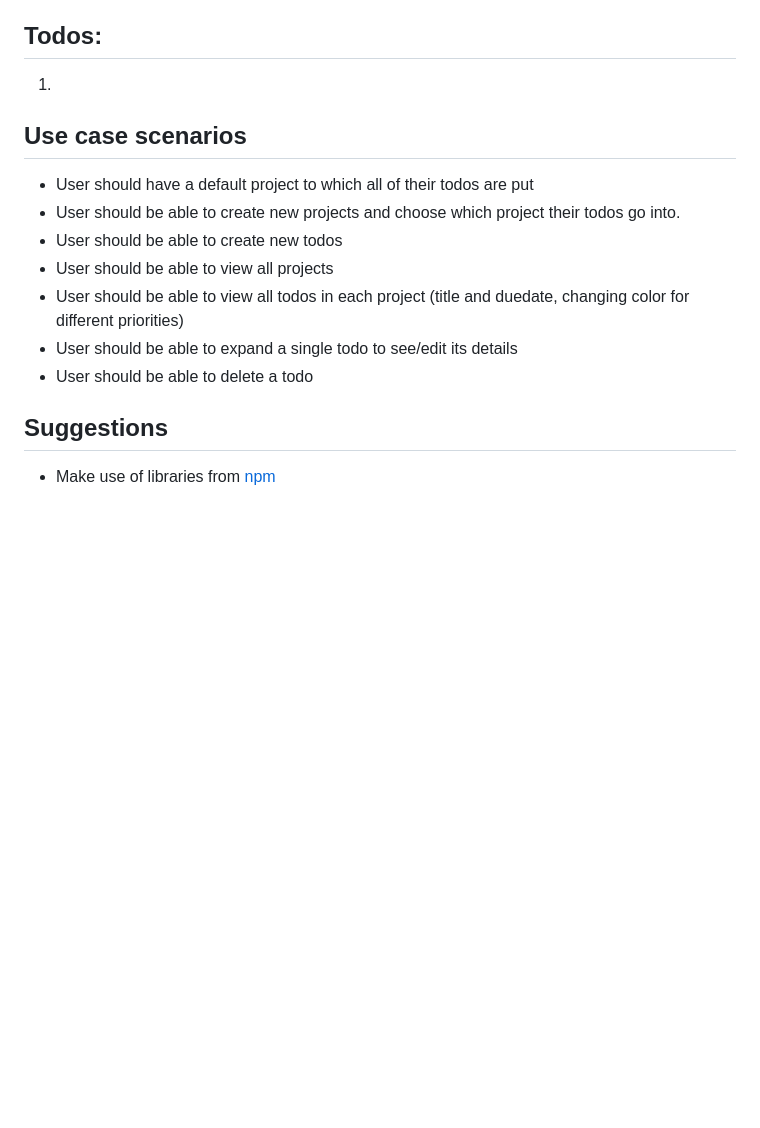
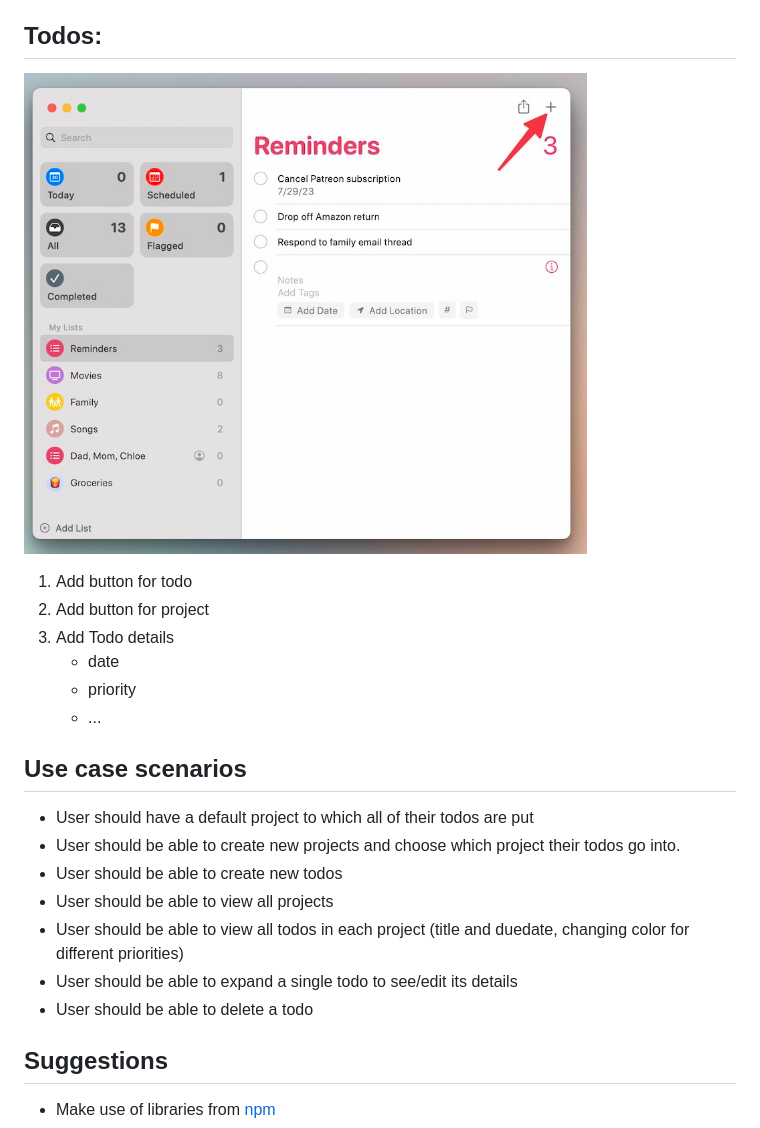
Before and after one commit to taewookim02/todos, a Markdown page: README.md, the part around the change. Rendered like a GitHub page; pictures changed too: image.png (added); blank space fills up the shorter version.

Commit message:
Edit Readme.md for todolist

```diff
--- a/README.md
+++ b/README.md
@@ -11,7 +11,14 @@
 
 ## Todos:
 
-1.
+![alt text](image.png)
+
+1. Add button for todo
+2. Add button for project
+3. Add Todo details
+   - date
+   - priority
+   - ...
 
 ## Use case scenarios
 
```
